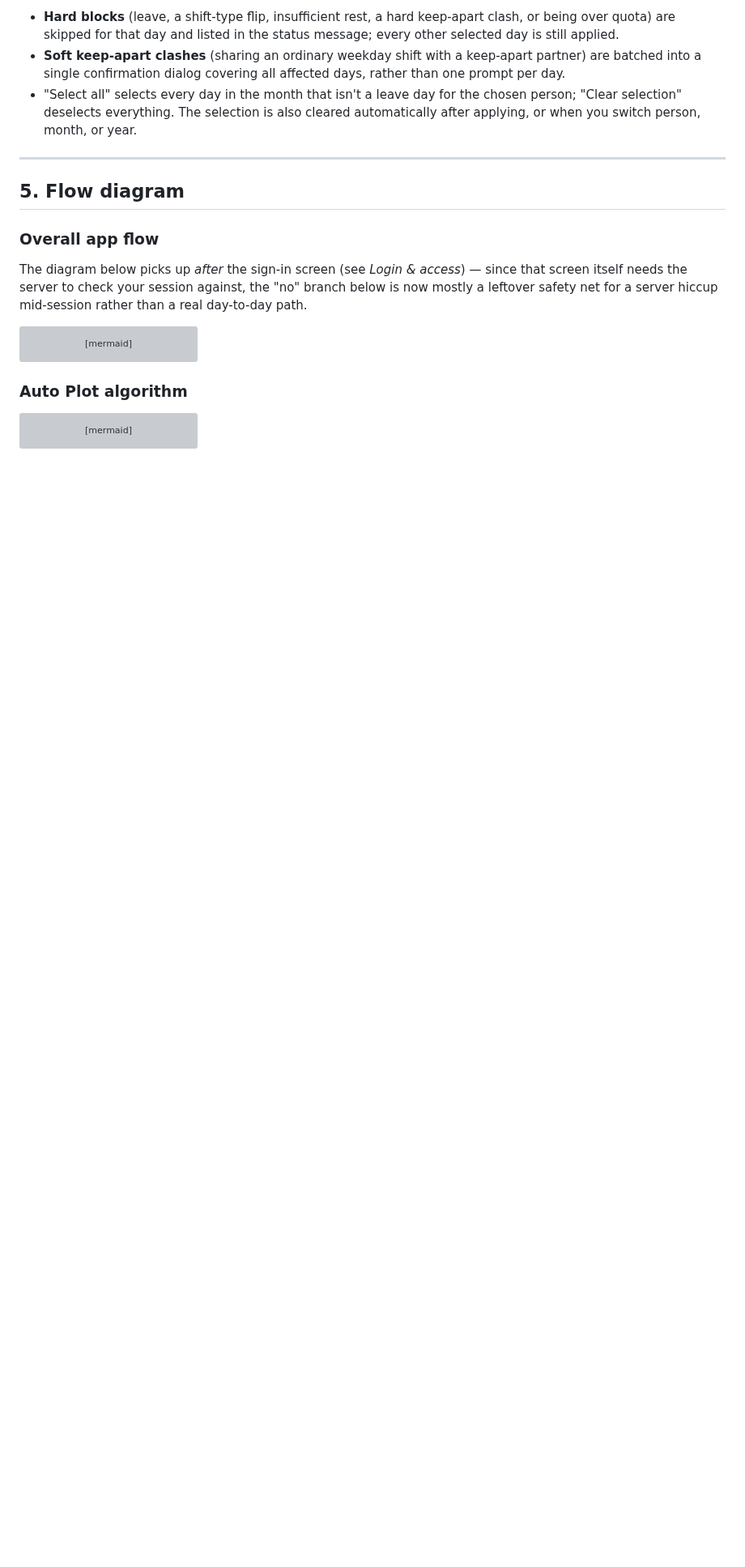
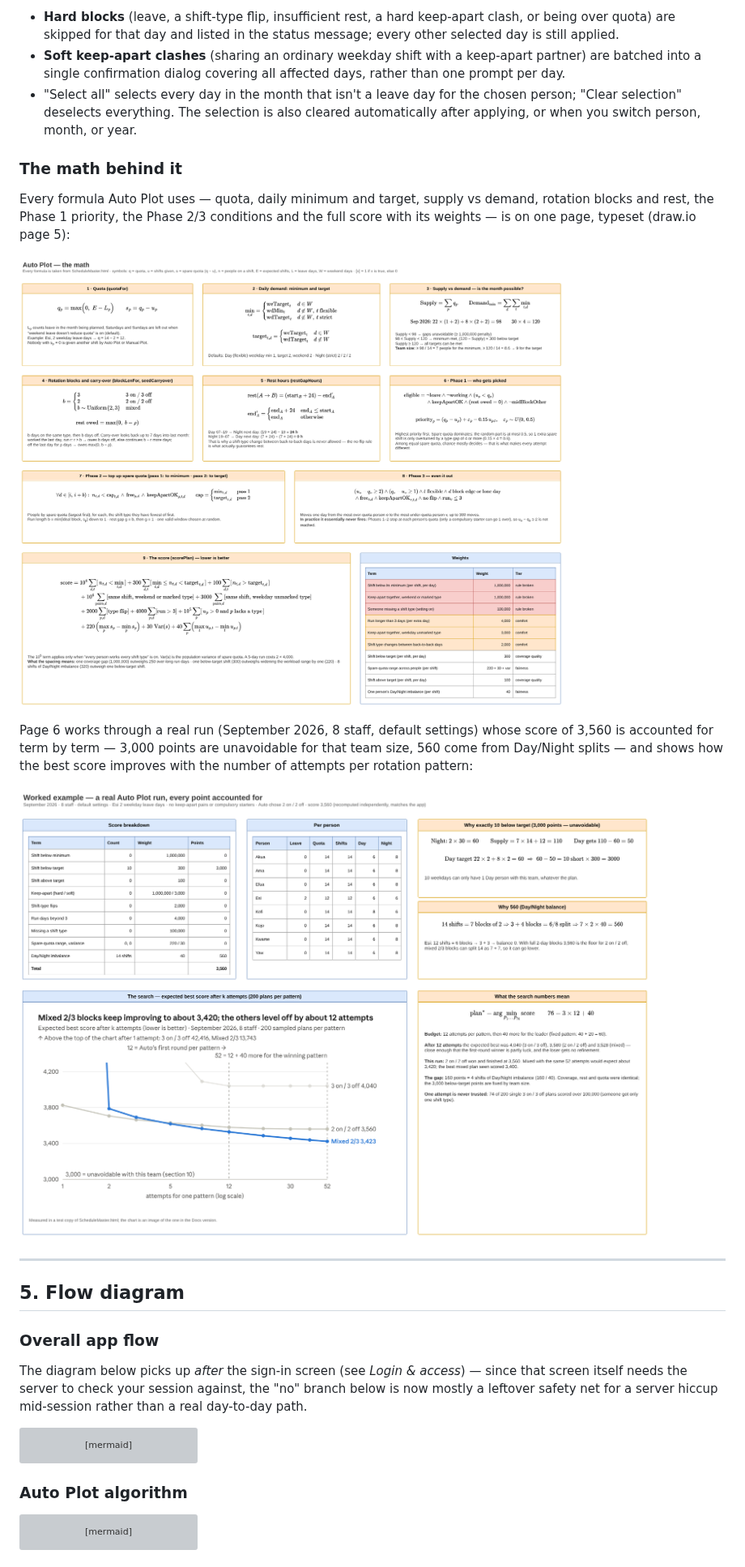
Before and after one commit to dzidulajubilee/Schedule-Master, a Markdown page: README.md, the part around one of its changes. Shown at 81% size. Drawn GitHub-style; pictures changed too: docs/images/5-the-math-formulas.png (added), docs/images/6-worked-example-and-search.png (added); blank space fills up the shorter version; grey boxes are pictures that could not be loaded.

```diff
--- a/README.md
+++ b/README.md
@@ -156,6 +163,17 @@ Each selected day runs the same live checks Auto Plot's scoring penalizes for: l
 - **Soft keep-apart clashes** (sharing an ordinary weekday shift with a keep-apart partner) are batched into a single confirmation dialog covering all affected days, rather than one prompt per day.
 - "Select all" selects every day in the month that isn't a leave day for the chosen person; "Clear selection" deselects everything. The selection is also cleared automatically after applying, or when you switch person, month, or year.
 
+
+### The math behind it
+
+Every formula Auto Plot uses — quota, daily minimum and target, supply vs demand, rotation blocks and rest, the Phase 1 priority, the Phase 2/3 conditions and the full score with its weights — is on one page, typeset (draw.io page 5):
+
+![Auto Plot formulas: quota, daily demand, supply vs demand, rotation and carry-over, rest hours, Phases 1 to 3, the score and its weights](docs/images/5-the-math-formulas.png)
+
+Page 6 works through a real run (September 2026, 8 staff, default settings) whose score of 3,560 is accounted for term by term — 3,000 points are unavoidable for that team size, 560 come from Day/Night splits — and shows how the best score improves with the number of attempts per rotation pattern:
+
+![Worked example: score breakdown, per-person totals, why 10 shifts fall below target, why 560, and the search chart](docs/images/6-worked-example-and-search.png)
+
 ---
 
 ## 5. Flow diagram
```
Also changed, not shown: other parts of README.md (+27 -0 lines), docs/images/1-architecture-stack.png (added), docs/images/2-auto-plot-logic.png (added), docs/images/3-rules-and-checks.png (added), docs/images/4-email-and-record-flows.png (added), 3 other files.
